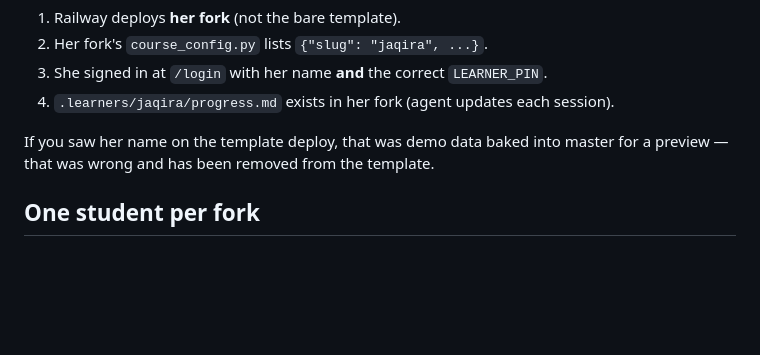
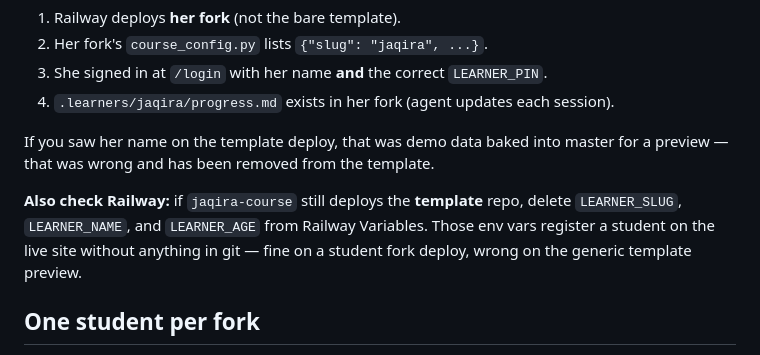
Before and after one commit to premierepc-ops/coding-course-starter, a Markdown page: ARCHITECTURE.md, the part around the change. GitHub-like rendering; blank space fills up the shorter version.

Commit message:
Document that LEARNER_* Railway vars must not be set on template deploys.
Co-authored-by: Cursor <cursoragent@cursor.com>

```diff
--- a/ARCHITECTURE.md
+++ b/ARCHITECTURE.md
@@ -47,6 +47,8 @@ Only when **all** of these are true:
 
 If you saw her name on the template deploy, that was demo data baked into master for a preview — that was wrong and has been removed from the template.
 
+**Also check Railway:** if `jaqira-course` still deploys the **template** repo, delete `LEARNER_SLUG`, `LEARNER_NAME`, and `LEARNER_AGE` from Railway Variables. Those env vars register a student on the live site without anything in git — fine on a student fork deploy, wrong on the generic template preview.
+
 ## One student per fork
 
 Each fork has one entry in `LEARNERS` and one Railway project. Adding another student later = new fork + new Railway project (see `ONBOARDING.md`).
```
